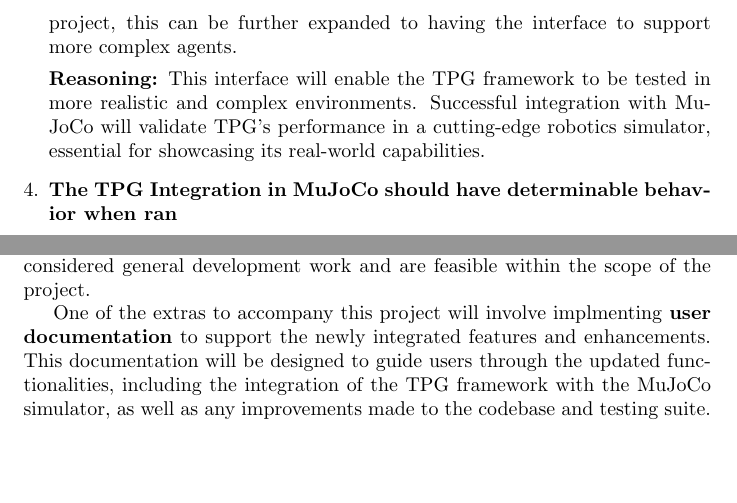
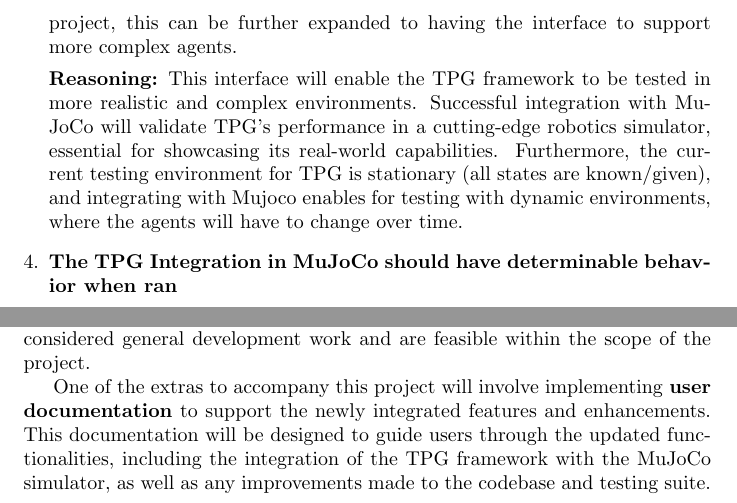
Before and after one commit to TPGEngine/tpg, a LaTeX document (docs/ProblemStatementAndGoals/ProblemStatement.tex): two parts of pages 4 and 5 of 6, joined at a grey line, cut so that both start at the same text, the shorter picture padded with empty space. Compiled offline with pdfLaTeX.

Commit message:
Make further changes to address PR comments

```diff
--- a/docs/ProblemStatementAndGoals/ProblemStatement.tex
+++ b/docs/ProblemStatementAndGoals/ProblemStatement.tex
@@ -102,7 +102,7 @@
 \textbf{Measurable Outcomes:
 } To accomplish this goal,  the TPG framework should contain a fully functional interface for a basic agent (e.g., a program that controls a simple joint robotic arm) in MuJoCo. By the end of the project, this can be further expanded to having the interface to support more complex agents.
 
-\textbf{Reasoning:} This interface will enable the TPG framework to be tested in more realistic and complex environments. Successful integration with MuJoCo will validate TPG’s performance in a cutting-edge robotics simulator, essential for showcasing its real-world capabilities.
+\textbf{Reasoning:} This interface will enable the TPG framework to be tested in more realistic and complex environments. Successful integration with MuJoCo will validate TPG’s performance in a cutting-edge robotics simulator, essential for showcasing its real-world capabilities. Furthermore, the current testing environment for TPG is stationary (all states are known/given), and integrating with Mujoco enables for testing with dynamic environments, where the agents will have to change over time.
 
 
 \item \textbf{The TPG Integration in MuJoCo should have determinable behavior when ran}
@@ -153,7 +153,7 @@
 
 Additionally, the software engineering improvements, such as implementing continuous integration, introducing a testing suite, and generating comprehensive documentation, follow standard best practices and are well-supported by available tools. These tasks, while requiring careful planning and execution, are considered general development work and are feasible within the scope of the project.
 
-One of the extras to accompany this project will involve implmenting \textbf{user documentation} to support the newly integrated features and enhancements. This documentation will be designed to guide users through the updated functionalities, including the integration of the TPG framework with the MuJoCo simulator, as well as any improvements made to the codebase and testing suite.
+One of the extras to accompany this project will involve implementing \textbf{user documentation} to support the newly integrated features and enhancements. This documentation will be designed to guide users through the updated functionalities, including the integration of the TPG framework with the MuJoCo simulator, as well as any improvements made to the codebase and testing suite.
 
 \newpage{}
 
```
Also changed, not shown: docs/ProblemStatementAndGoals/ProblemStatement.pdf.
